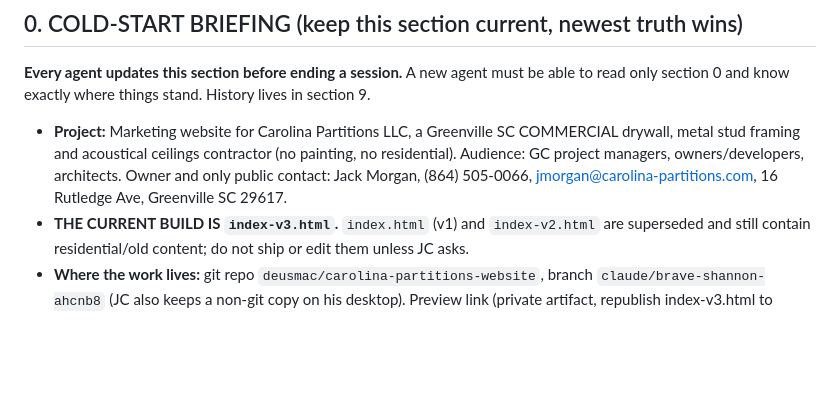
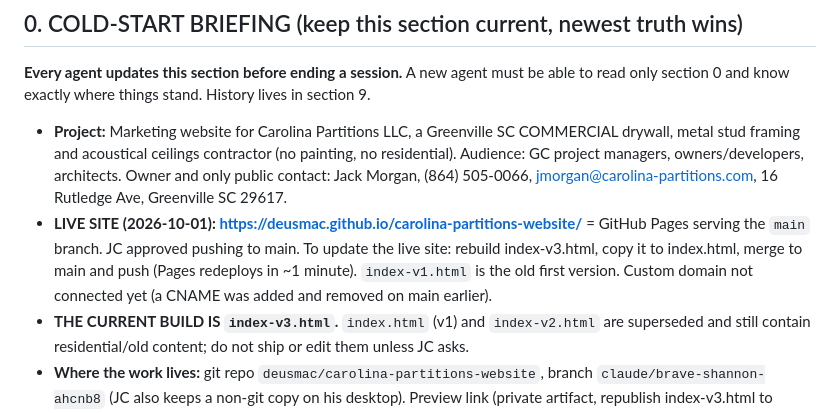
Before and after one commit to deusmac/carolina-partitions-website, a Markdown page: CLAUDE.md, the part around the change. GitHub-like rendering; blank space fills up the shorter version.

Commit message:
CLAUDE.md: live site URL and how to update it
Co-Authored-By: Claude Opus 5.5 <noreply@anthropic.com>
Claude-Session: https://claude.ai/code/session_01Tk74fjkHtsXGsfPh1bes1f

```diff
--- a/CLAUDE.md
+++ b/CLAUDE.md
@@ -20,6 +20,11 @@ to read only section 0 and know exactly where things stand. History lives in sec
   drywall, metal stud framing and acoustical ceilings contractor (no painting, no residential).
   Audience: GC project managers, owners/developers, architects. Owner and only public contact:
   Jack Morgan, (864) 505-0066, jmorgan@carolina-partitions.com, 16 Rutledge Ave, Greenville SC 29617.
+- **LIVE SITE (2026-10-01): https://deusmac.github.io/carolina-partitions-website/** = GitHub Pages
+  serving the `main` branch. JC approved pushing to main. To update the live site: rebuild
+  index-v3.html, copy it to index.html, merge to main and push (Pages redeploys in ~1 minute).
+  `index-v1.html` is the old first version. Custom domain not connected yet (a CNAME was added
+  and removed on main earlier).
 - **THE CURRENT BUILD IS `index-v3.html`.** `index.html` (v1) and `index-v2.html` are superseded
   and still contain residential/old content; do not ship or edit them unless JC asks.
 - **Where the work lives:** git repo `deusmac/carolina-partitions-website`, branch
```
